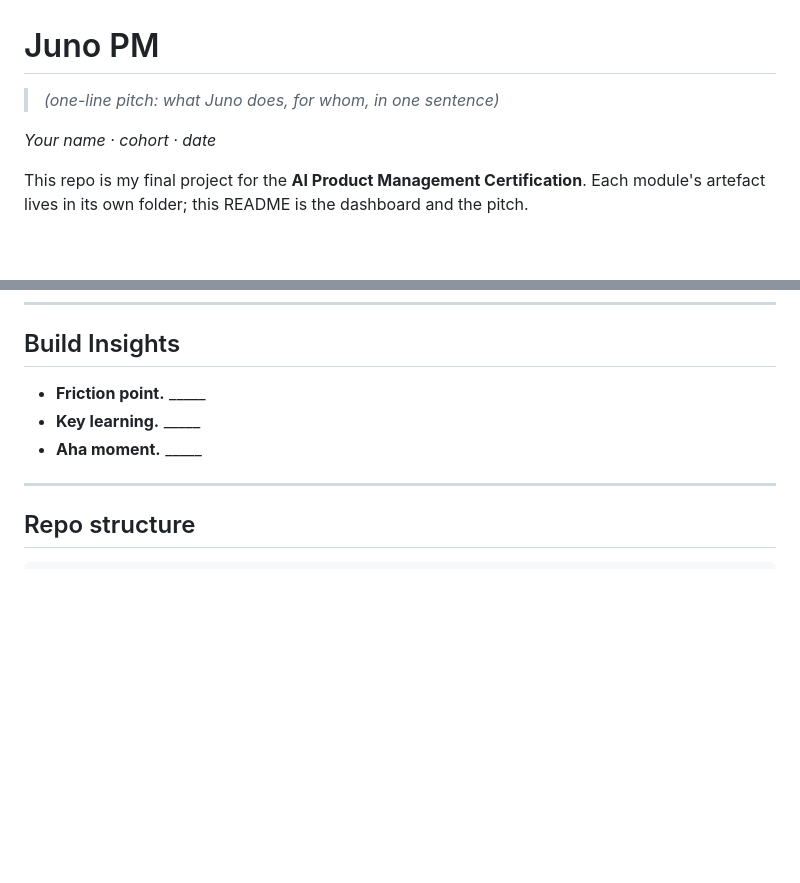
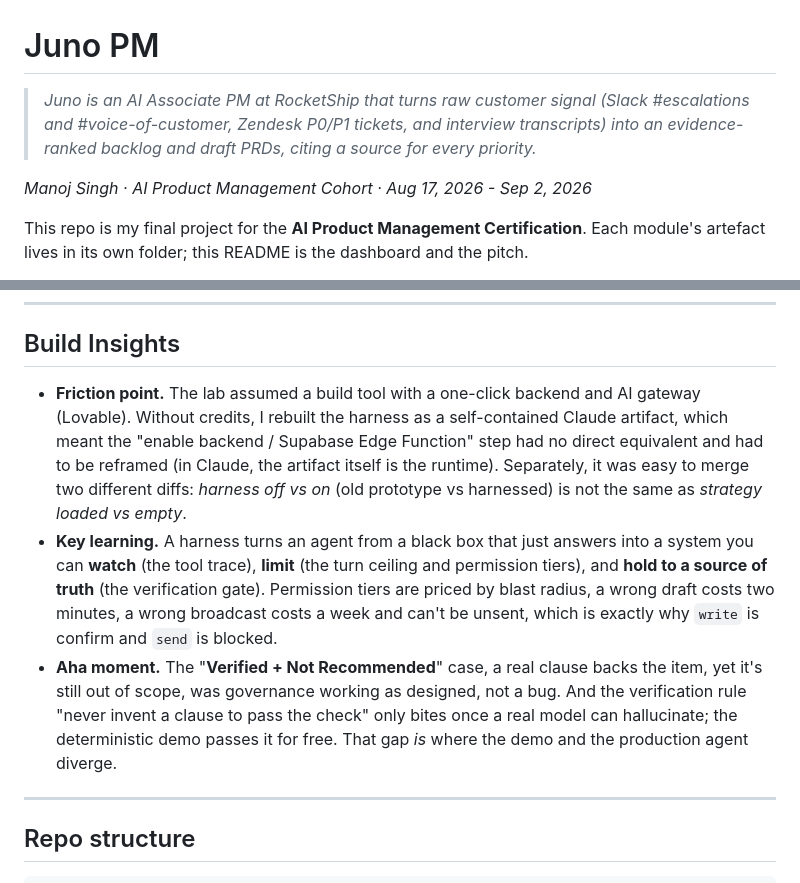
Before and after one commit to dildarmks-ship-it/juno-pm, a Markdown page: README.md, 2 parts joined by grey strips. GitHub-like rendering; blank space fills up the shorter version.

```diff
--- a/README.md
+++ b/README.md
@@ -1,8 +1,8 @@
 # Juno PM
 
-> _(one-line pitch: what Juno does, for whom, in one sentence)_
+> _Juno is an AI Associate PM at RocketShip that turns raw customer signal (Slack #escalations and #voice-of-customer, Zendesk P0/P1 tickets, and interview transcripts) into an evidence-ranked backlog and draft PRDs, citing a source for every priority._
 
-_Your name · cohort · date_
+_Manoj Singh · AI Product Management Cohort · Aug 17, 2026 - Sep 2, 2026_
 
 This repo is my final project for the **AI Product Management Certification**. Each module's artefact lives in its own folder; this README is the dashboard and the pitch.
 
@@ -59,9 +82,9 @@ _Compliance · Safety · Reliability · Reputation._
 
 ## Build Insights
 
-- **Friction point.** _____
-- **Key learning.** _____
-- **Aha moment.** _____
+- **Friction point.** The lab assumed a build tool with a one-click backend and AI gateway (Lovable). Without credits, I rebuilt the harness as a self-contained Claude artifact, which meant the "enable backend / Supabase Edge Function" step had no direct equivalent and had to be reframed (in Claude, the artifact itself is the runtime). Separately, it was easy to merge two different diffs: _harness off vs on_ (old prototype vs harnessed) is not the same as _strategy loaded vs empty_.
+- **Key learning.** A harness turns an agent from a black box that just answers into a system you can **watch** (the tool trace), **limit** (the turn ceiling and permission tiers), and **hold to a source of truth** (the verification gate). Permission tiers are priced by blast radius, a wrong draft costs two minutes, a wrong broadcast costs a week and can't be unsent, which is exactly why `write` is confirm and `send` is blocked.
+- **Aha moment.** The "**Verified + Not Recommended**" case, a real clause backs the item, yet it's still out of scope, was governance working as designed, not a bug. And the verification rule "never invent a clause to pass the check" only bites once a real model can hallucinate; the deterministic demo passes it for free. That gap _is_ where the demo and the production agent diverge.
 
 ---
 
```
Also changed, not shown: other parts of README.md (+28 -5 lines).
